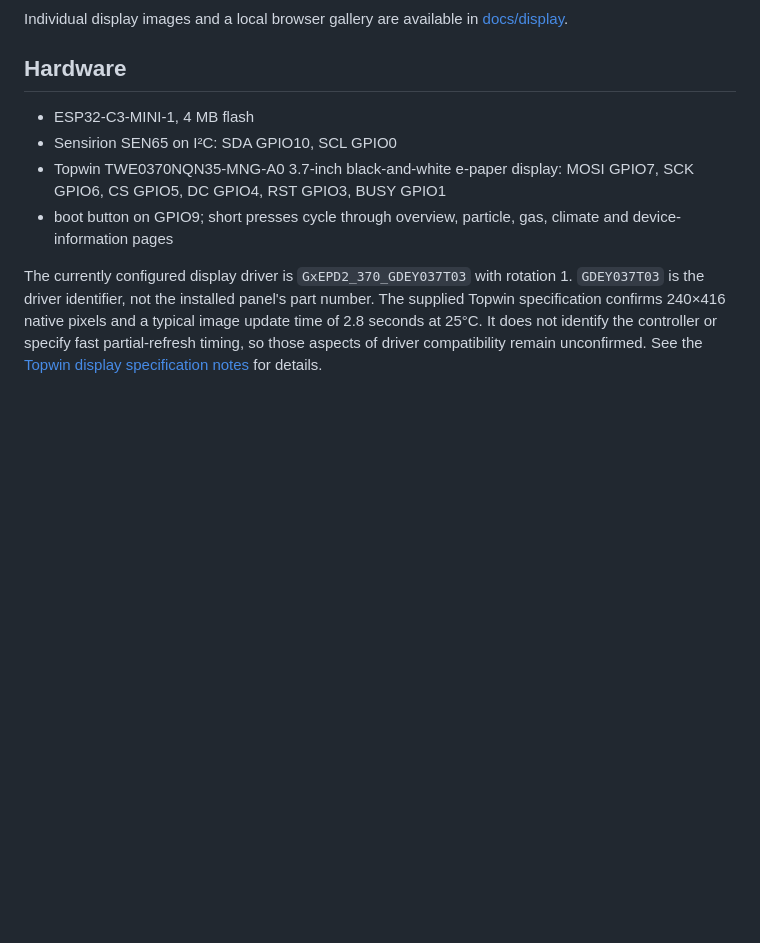
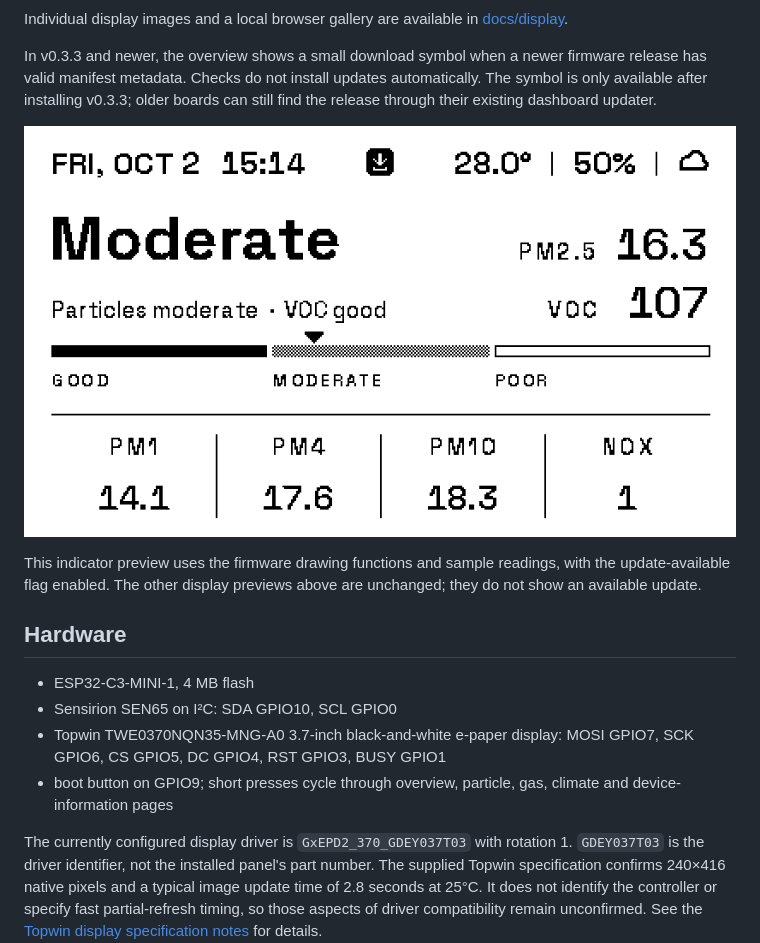
Before and after one commit to LeMec87/sen65-air-monitor, a Markdown page: README.md, the part around one of its changes. GitHub-like rendering; pictures changed too: docs/display/overview-update.png (added); blank space fills up the shorter version.

```diff
--- a/README.md
+++ b/README.md
@@ -81,6 +97,17 @@ connection details are anonymized; the board shows its real addresses.
 
 Individual display images and a local browser gallery are available in
 [docs/display](docs/display/README.md).
+
+In v0.3.3 and newer, the overview shows a small download symbol when a newer
+firmware release has valid manifest metadata. Checks do not install updates
+automatically. The symbol is only available after installing v0.3.3; older
+boards can still find the release through their existing dashboard updater.
+
+![Native firmware-rendered overview with update indicator](docs/display/overview-update.png)
+
+This indicator preview uses the firmware drawing functions and sample readings,
+with the update-available flag enabled. The other display previews above are
+unchanged; they do not show an available update.
 
 ## Hardware
 
```
Also changed, not shown: other parts of README.md (+17 -0 lines), CHANGELOG.md (+14 -0 lines), docs/dashboard-design.md (added, +48 -0 lines), docs/updates.md (+23 -3 lines), docs/dashboard-overview.png (added), 12 other files.
